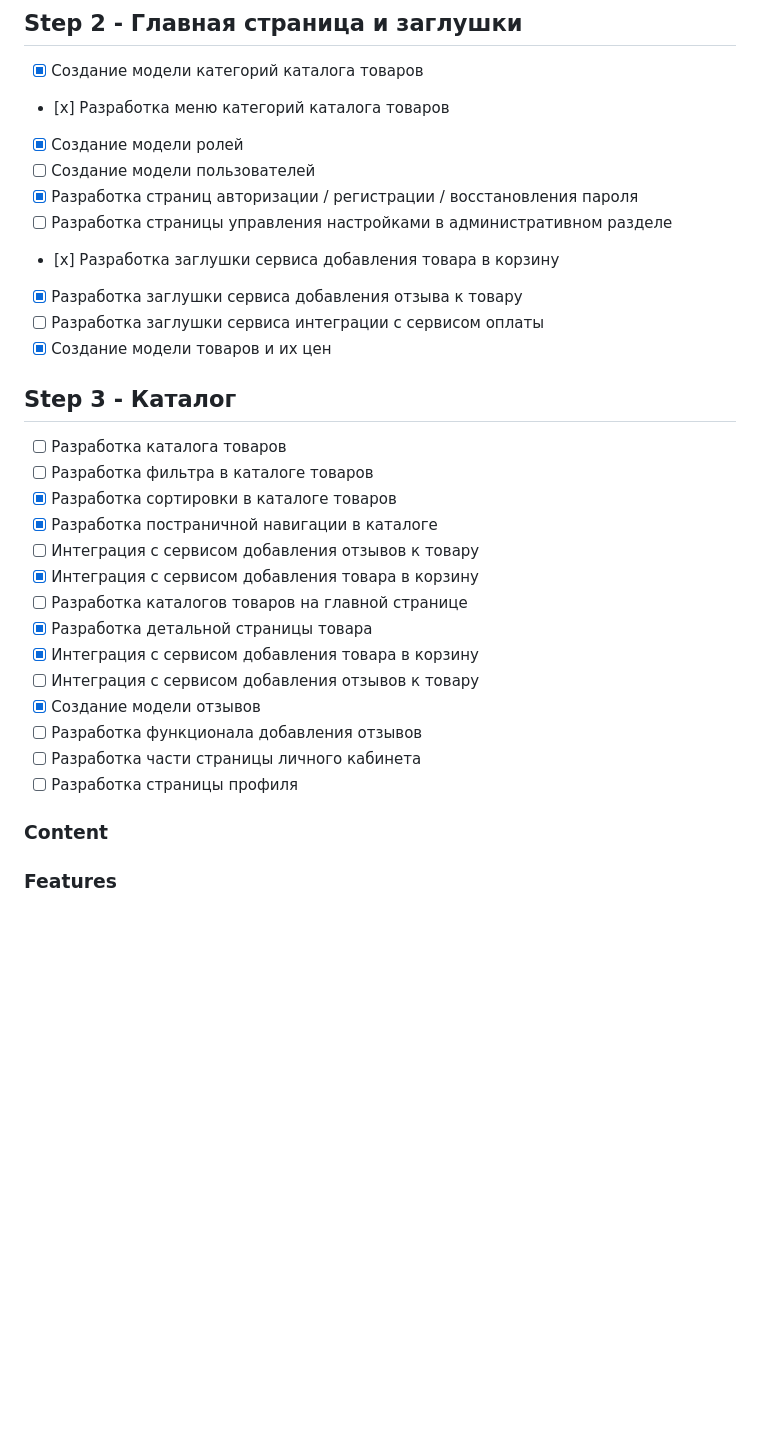
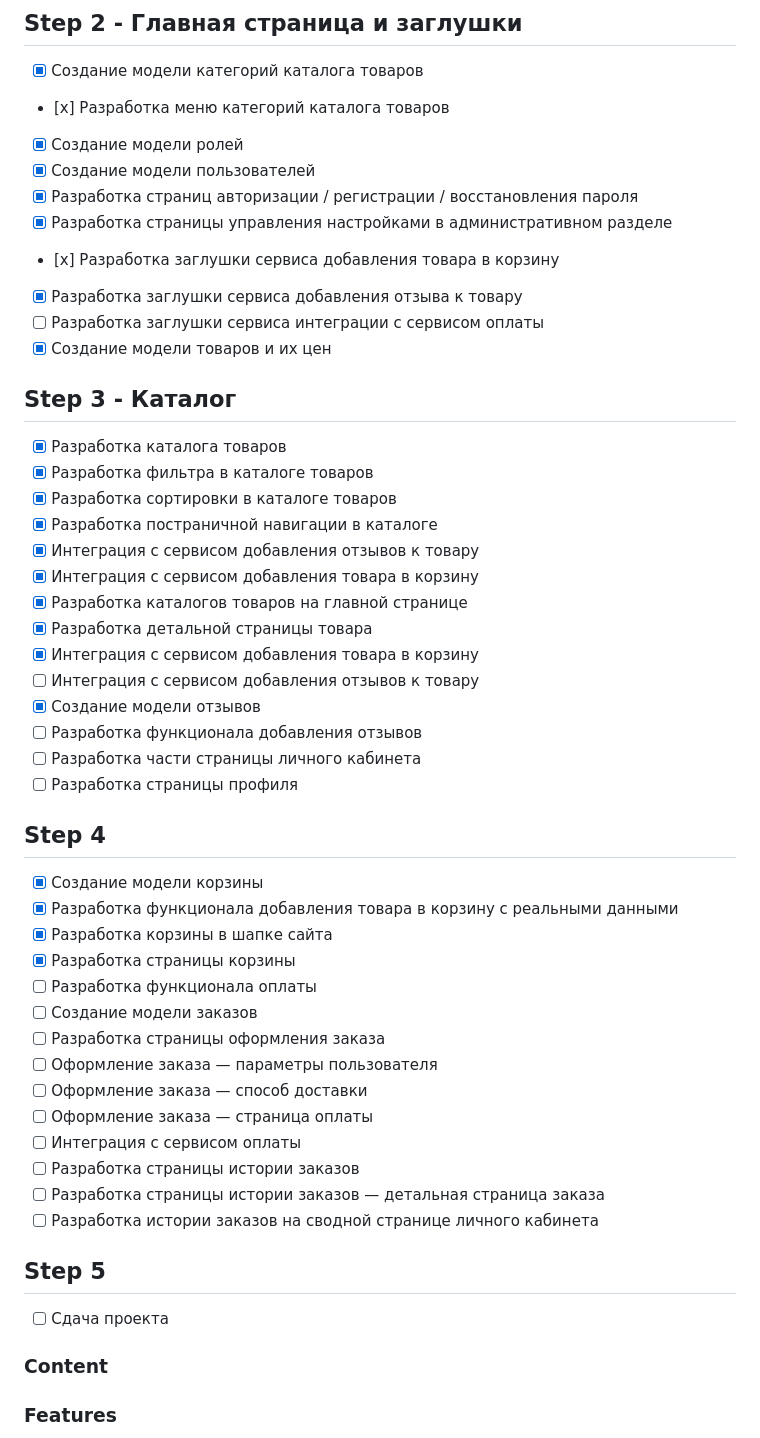
Before and after one commit to ArgunovFedor/python_django_diploma, a Markdown page: README.md, the part around the change. Drawn GitHub-style; blank space fills up the shorter version.

Commit message:
обновить README.md

```diff
--- a/README.md
+++ b/README.md
@@ -54,22 +54,22 @@
 - [x] Создание модели категорий каталога товаров
 - [х] Разработка меню категорий каталога товаров
 - [x] Создание модели ролей
-- [ ] Создание модели пользователей
+- [x] Создание модели пользователей
 - [x] Разработка страниц авторизации / регистрации / восстановления пароля
-- [ ] Разработка страницы управления настройками в административном разделе
+- [x] Разработка страницы управления настройками в административном разделе
 - [х] Разработка заглушки сервиса добавления товара в корзину
 - [x] Разработка заглушки сервиса добавления отзыва к товару
 - [ ] Разработка заглушки сервиса интеграции с сервисом оплаты
 - [x] Создание модели товаров и их цен
 
 ## Step 3 - Каталог
-- [ ] Разработка каталога товаров
-- [ ] Разработка фильтра в каталоге товаров
+- [x] Разработка каталога товаров
+- [x] Разработка фильтра в каталоге товаров
 - [x] Разработка сортировки в каталоге товаров
 - [x] Разработка постраничной навигации в каталоге
-- [ ] Интеграция с сервисом добавления отзывов к товару
+- [x] Интеграция с сервисом добавления отзывов к товару
 - [x] Интеграция с сервисом добавления товара в корзину
-- [ ] Разработка каталогов товаров на главной странице
+- [x] Разработка каталогов товаров на главной странице
 - [x] Разработка детальной страницы товара
 - [x] Интеграция с сервисом добавления товара в корзину
 - [ ] Интеграция с сервисом добавления отзывов к товару
@@ -77,7 +77,23 @@
 - [ ] Разработка функционала добавления отзывов
 - [ ] Разработка части страницы личного кабинета
 - [ ] Разработка страницы профиля
-
+## Step 4
+- [x] Создание модели корзины
+- [x] Разработка функционала добавления товара в корзину с реальными данными
+- [x] Разработка корзины в шапке сайта
+- [x] Разработка страницы корзины
+- [ ] Разработка функционала оплаты
+- [ ] Создание модели заказов
+- [ ] Разработка страницы оформления заказа
+- [ ] Оформление заказа — параметры пользователя
+- [ ] Оформление заказа — способ доставки
+- [ ] Оформление заказа — страница оплаты
+- [ ] Интеграция с сервисом оплаты
+- [ ] Разработка страницы истории заказов
+- [ ] Разработка страницы истории заказов — детальная страница заказа
+- [ ] Разработка истории заказов на сводной странице личного кабинета
+## Step 5
+- [ ] Сдача проекта
 ### Content
 
 ### Features
```
